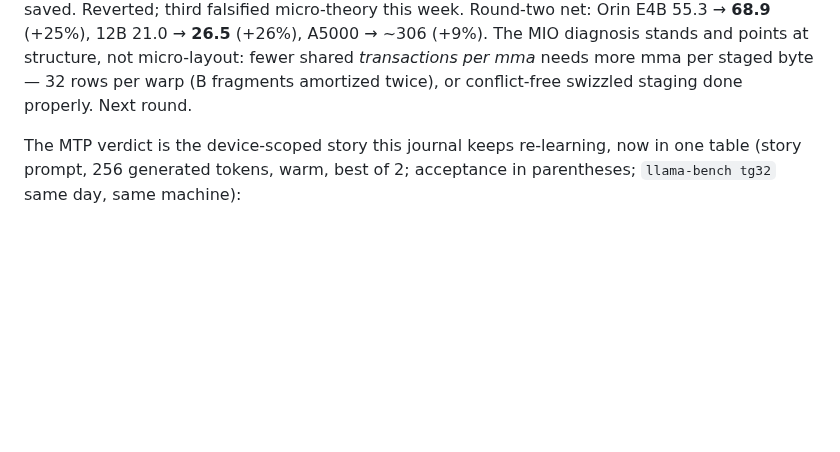
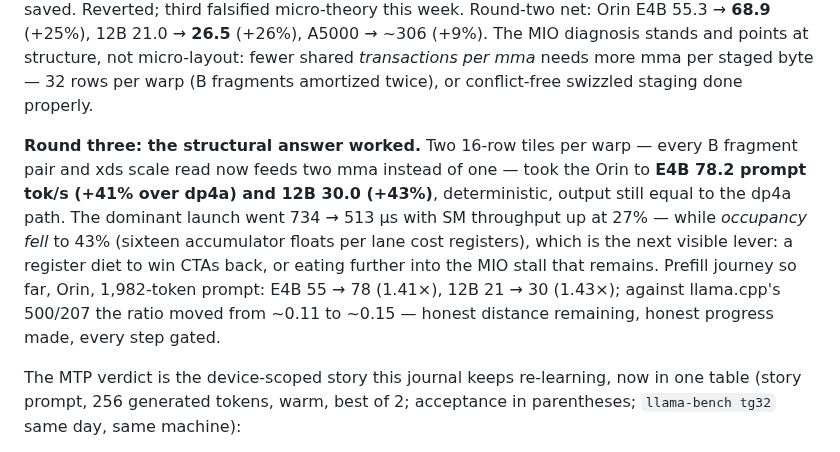
Before and after one commit to cortexist/little-gemma, a Markdown page: docs/performance-journal.md, the part around the change. GitHub-like rendering; blank space fills up the shorter version.

Commit message:
doc: mma round three - two tiles per warp lands +41/43 pct Orin prefill; occupancy (43 pct, register-bound) is the next lever

```diff
--- a/docs/performance-journal.md
+++ b/docs/performance-journal.md
@@ -559,7 +559,19 @@ Reverted; third falsified micro-theory this week. Round-two net: Orin E4B
 The MIO diagnosis stands and points at structure, not micro-layout: fewer
 shared *transactions per mma* needs more mma per staged byte — 32 rows per
 warp (B fragments amortized twice), or conflict-free swizzled staging done
-properly. Next round.
+properly.
+
+**Round three: the structural answer worked.** Two 16-row tiles per warp —
+every B fragment pair and xds scale read now feeds two mma instead of one —
+took the Orin to **E4B 78.2 prompt tok/s (+41% over dp4a) and 12B 30.0
+(+43%)**, deterministic, output still equal to the dp4a path. The dominant
+launch went 734 → 513 µs with SM throughput up at 27% — while *occupancy
+fell* to 43% (sixteen accumulator floats per lane cost registers), which is
+the next visible lever: a register diet to win CTAs back, or eating further
+into the MIO stall that remains. Prefill journey so far, Orin, 1,982-token
+prompt: E4B 55 → 78 (1.41×), 12B 21 → 30 (1.43×); against llama.cpp's
+500/207 the ratio moved from ~0.11 to ~0.15 — honest distance remaining,
+honest progress made, every step gated.
 
 The MTP verdict is the device-scoped story this journal keeps re-learning,
 now in one table (story prompt, 256 generated tokens, warm, best of 2;
```
